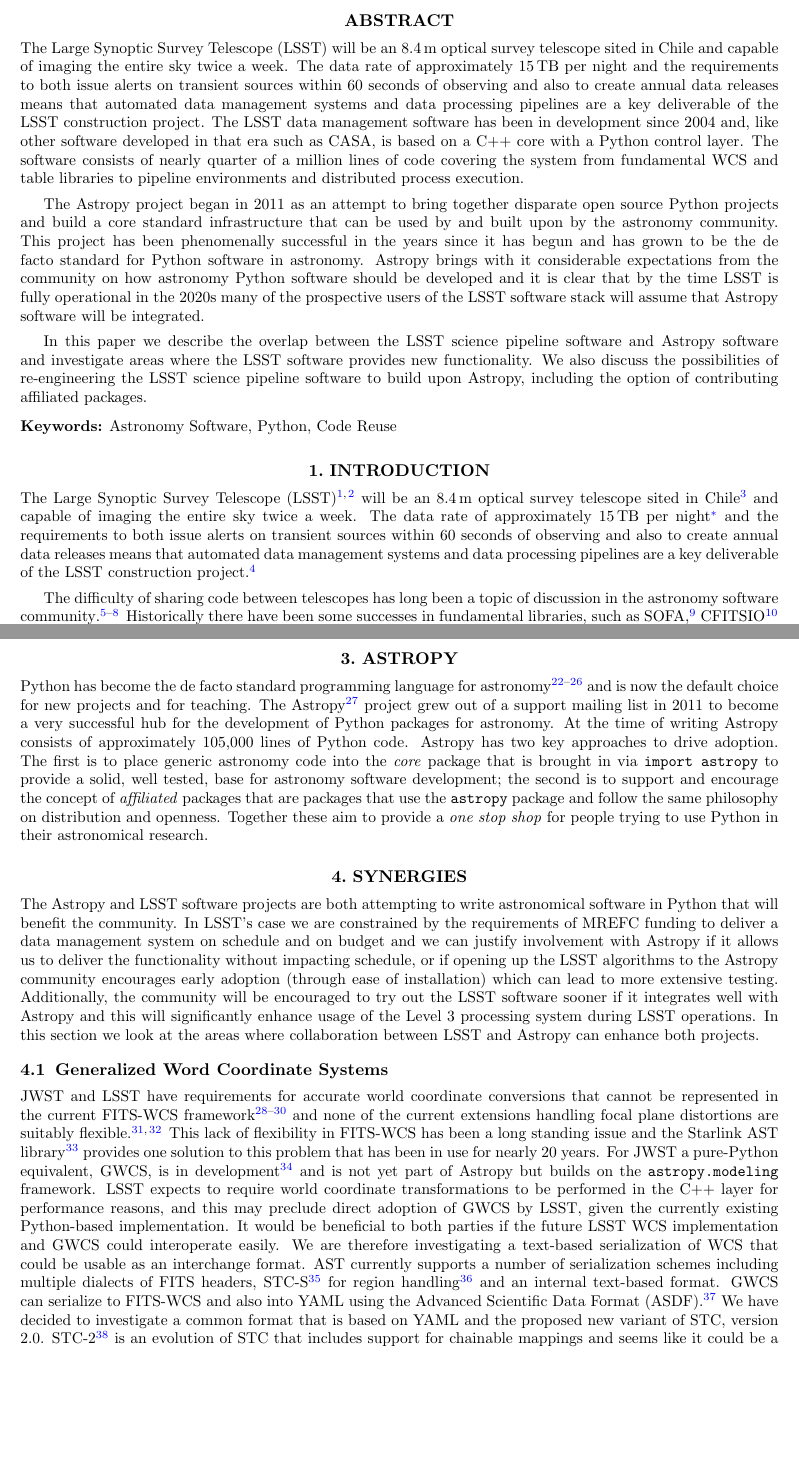
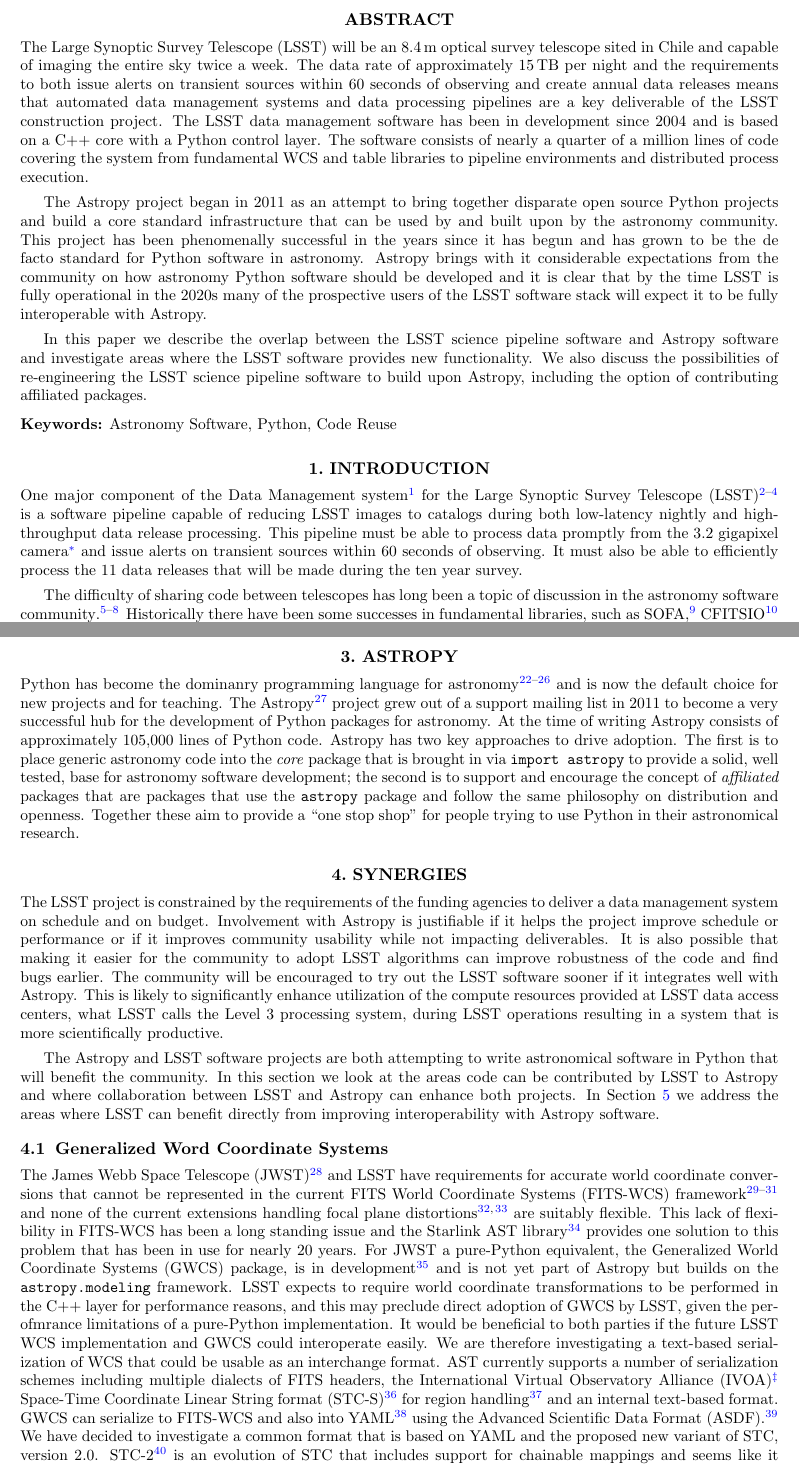
Before and after one commit to lsst-dm/spie-2016-dm-astropy, a LaTeX paper (SPIE2016-9913-16/9913-16.tex, which reads SPIE2016-9913-16/lsst-astropy.bib): two parts of pages 1 and 3 of 11, joined at a grey line, cut so that both start at the same text, the shorter picture padded with empty space. Compiled offline with pdfLaTeX.

Commit message:
Some fixes following comments on pull request

```diff
--- a/SPIE2016-9913-16/9913-16.tex
+++ b/SPIE2016-9913-16/9913-16.tex
@@ -7,6 +7,7 @@
 \newcommand{\procspie}{Proc.\ SPIE}
 \newcommand{\aspconf}{ASP Conf.\ Ser.}
 \newcommand{\qjras}{QJRAS}
+\newcommand{\ssr}{Space Science Reviews}
 
 \newcommand{\ascl}[1]{\href{http://www.ascl.net/#1}{ascl:#1}}
 \newcommand{\arxiv}[1]{\href{http://arxiv.org/abs/#1}{arXiv:#1}}
@@ -41,13 +42,13 @@
 
 \begin{abstract}
   The Large Synoptic Survey Telescope (LSST) will be an 8.4\,m optical survey telescope sited in Chile and capable of imaging the entire sky twice a week.
-  The data rate of approximately 15\,TB per night and the requirements to both issue alerts on transient sources within 60 seconds of observing and also to create annual data releases means that automated data management systems and data processing pipelines are a key deliverable of the LSST construction project.
-  The LSST data management software has been in development since 2004 and, like other software developed in that era such as CASA, is based on a C++ core with a Python control layer.
-  The software consists of nearly quarter of a million lines of code covering the system from fundamental WCS and table libraries to pipeline environments and distributed process execution.
+  The data rate of approximately 15\,TB per night and the requirements to both issue alerts on transient sources within 60 seconds of observing and create annual data releases means that automated data management systems and data processing pipelines are a key deliverable of the LSST construction project.
+  The LSST data management software has been in development since 2004 and is based on a C++ core with a Python control layer.
+  The software consists of nearly a quarter of a million lines of code covering the system from fundamental WCS and table libraries to pipeline environments and distributed process execution.
 
   The Astropy project began in 2011 as an attempt to bring together disparate open source Python projects and build a core standard infrastructure that can be used by and built upon by the astronomy community.
   This project has been phenomenally successful in the years since it has begun and has grown to be the de facto standard for Python software in astronomy.
-  Astropy brings with it considerable expectations from the community on how astronomy Python software should be developed and it is clear that by the time LSST is fully operational in the 2020s many of the prospective users of the LSST software stack will assume that Astropy software will be integrated.
+  Astropy brings with it considerable expectations from the community on how astronomy Python software should be developed and it is clear that by the time LSST is fully operational in the 2020s many of the prospective users of the LSST software stack will expect it to be fully interoperable with Astropy.
 
   In this paper we describe the overlap between the LSST science pipeline software and Astropy software and investigate areas where the LSST software provides new functionality.
   We also discuss the possibilities of re-engineering the LSST science pipeline software to build upon Astropy, including the option of contributing affiliated packages.
@@ -59,8 +60,9 @@
 \section{INTRODUCTION}
 \label{sec:intro}  % \label{} allows reference to this section
 
-The Large Synoptic Survey Telescope (LSST)\cite{2008arXiv0805.2366I,2016SPIE-Kahn} will be an 8.4\,m optical survey telescope sited in Chile\cite{2014SPIE.9145E..1AG} and capable of imaging the entire sky twice a week.
-The data rate of approximately 15\,TB per night\footnote{See \url{http://lsst.org/scientists/keynumbers} for additional numbers.} and the requirements to both issue alerts on transient sources within 60 seconds of observing and also to create annual data releases means that automated data management systems and data processing pipelines are a key deliverable of the LSST construction project\cite{2016_adassxxv_O3-1}.
+One major component of the Data Management system\cite{2016_adassxxv_O3-1} for the Large Synoptic Survey Telescope (LSST)\cite{2008arXiv0805.2366I,2016SPIE-Kahn,2014SPIE.9145E..1AG} is a software pipeline capable of reducing LSST images to catalogs during both low-latency nightly and high-throughput data release processing.
+This pipeline must be able to process data promptly from the 3.2~gigapixel camera\footnote{This equates to approximately 15\,TB per night. See \url{http://lsst.org/scientists/keynumbers} for additional numbers.} and issue alerts on transient sources within 60 seconds of observing.
+It must also be able to efficiently process the 11 data releases that will be made during the ten year survey.
 
 The difficulty of sharing code between telescopes has long been a topic of discussion in the astronomy software community\cite{1998ASPC..145..142M,1999ASPC..172...11E,2001ASSL..266..163S,2002SPIE.4844..321E}.
 Historically there have been some successes in fundamental libraries, such as SOFA\cite{2011SchpJ...611404H}, CFITSIO\cite{1999ASPC..172..487P} and wcslib\cite{2011ascl.soft08003C}, and in environments, such as IRAF\cite{1986SPIE..627..733T}, AIPS\cite{1996ASPC..101...37V} and Starlink\cite{1982QJRAS..23..485D}.
@@ -109,30 +111,35 @@
 
 \section{Astropy}
 
-Python has become the de facto standard programming language for astronomy\cite{2000ASPC..216...59G,2006ASPC..351..343H,2006ASPC..351..497K,2011ASPC..442..425G,2012SPIE.8451E..02J} and is now the default choice for new projects and for teaching.
+Python has become the dominanry programming language for astronomy\cite{2000ASPC..216...59G,2006ASPC..351..343H,2006ASPC..351..497K,2011ASPC..442..425G,2012SPIE.8451E..02J} and is now the default choice for new projects and for teaching.
 The Astropy\cite{2013A&A...558A..33A} project grew out of a support mailing list in 2011 to become a very successful hub for the development of Python packages for astronomy.
 At the time of writing Astropy consists of approximately 105,000 lines of Python code.
 Astropy has two key approaches to drive adoption.
 The first is to place generic astronomy code into the \emph{core} package that is brought in via \texttt{import astropy} to provide a solid, well tested, base for astronomy software development; the second is to support and encourage the concept of \emph{affiliated} packages that are packages that use the \texttt{astropy} package and follow the same philosophy on distribution and openness.
-Together these aim to provide a \emph{one stop shop} for people trying to use Python in their astronomical research.
+Together these aim to provide a ``one stop shop'' for people trying to use Python in their astronomical research.
 
 \section{Synergies}
 
+The LSST project is constrained by the requirements of the funding agencies to deliver a data management system on schedule and on budget.
+Involvement with Astropy is justifiable if it helps the project improve schedule or performance or if it improves community usability while not impacting deliverables.
+It is also possible that making it easier for the community to adopt LSST algorithms can improve robustness of the code and find bugs earlier.
+The community will be encouraged to try out the LSST software sooner if it integrates well with Astropy.
+This is likely to significantly enhance utilization of the compute resources provided at LSST data access centers, what LSST calls the Level 3 processing system, during LSST operations resulting in a system that is more scientifically productive.
+
 The Astropy and LSST software projects are both attempting to write astronomical software in Python that will benefit the community.
-In LSST's case we are constrained by the requirements of MREFC funding to deliver a data management system on schedule and on budget and we can justify involvement with Astropy if it allows us to deliver the functionality without impacting schedule, or if opening up the LSST algorithms to the Astropy community encourages early adoption (through ease of installation) which can lead to more extensive testing.
-Additionally, the community will be encouraged to try out the LSST software sooner if it integrates well with Astropy and this will significantly enhance usage of the Level 3 processing system during LSST operations.
-In this section we look at the areas where collaboration between LSST and Astropy can enhance both projects.
+In this section we look at the areas code can be contributed by LSST to Astropy and where collaboration between LSST and Astropy can enhance both projects.
+In Section~\ref{sec:lsstmods} we address the areas where LSST can benefit directly from improving interoperability with Astropy software.
 
 \subsection{Generalized Word Coordinate Systems}
 
-JWST and LSST have requirements for accurate world coordinate conversions that cannot be represented in the current FITS-WCS framework\cite{2013ASPC..475...49H,2002A&A...395.1077C,2015A&C....12..133T} and none of the current extensions handling focal plane distortions are suitably flexible\cite{2012SPIE.8451E..1MS,2012tpv}.
+The James Webb Space Telescope (JWST)\cite{2006SSRv..123..485G} and LSST have requirements for accurate world coordinate conversions that cannot be represented in the current FITS World Coordinate Systems (FITS-WCS) framework\cite{2013ASPC..475...49H,2002A&A...395.1077C,2015A&C....12..133T} and none of the current extensions handling focal plane distortions\cite{2012SPIE.8451E..1MS,2012tpv} are suitably flexible.
 This lack of flexibility in FITS-WCS has been a long standing issue and the Starlink AST library\cite{Berry201633} provides one solution to this problem that has been in use for nearly 20 years.
-For JWST a pure-Python equivalent, GWCS, is in development\cite{2016_P028_adassxxv} and is not yet part of Astropy but builds on the \texttt{astropy.modeling} framework.
-LSST expects to require world coordinate transformations to be performed in the C++ layer for performance reasons, and this may preclude direct adoption of GWCS by LSST, given the currently existing Python-based implementation.
+For JWST a pure-Python equivalent, the Generalized World Coordinate Systems (GWCS) package, is in development\cite{2016_P028_adassxxv} and is not yet part of Astropy but builds on the \texttt{astropy.modeling} framework.
+LSST expects to require world coordinate transformations to be performed in the C++ layer for performance reasons, and this may preclude direct adoption of GWCS by LSST, given the perofmrance limitations of a pure-Python implementation.
 It would be beneficial to both parties if the future LSST WCS implementation and GWCS could interoperate easily.
 We are therefore investigating a text-based serialization of WCS that could be usable as an interchange format.
-AST currently supports a number of serialization schemes including multiple dialects of FITS headers, STC-S\cite{2007ivoa.spec.1030R} for region handling\cite{2010ASPC..434..213B} and an internal text-based format.
-GWCS can serialize to FITS-WCS and also into YAML using the Advanced Scientific Data Format (ASDF)\cite{2015A&C....12..240G}.
+AST currently supports a number of serialization schemes including multiple dialects of FITS headers, the International Virtual Observatory Alliance (IVOA)\footnote{\url{http://www.ivoa.net}} Space-Time Coordinate Linear String format (STC-S)\cite{2007ivoa.spec.1030R} for region handling\cite{2010ASPC..434..213B} and an internal text-based format.
+GWCS can serialize to FITS-WCS and also into YAML\cite{2009yaml} using the Advanced Scientific Data Format (ASDF)\cite{2015A&C....12..240G}.
 We have decided to investigate a common format that is based on YAML and the proposed new variant of STC, version 2.0.
 STC-2\cite{2015ivoaSTC2} is an evolution of STC that includes support for chainable mappings and seems like it could be a suitable starting point for this investigation.
 Both the Astropy and IVOA communities would benefit if such a standard could be established and it could be a significant factor in bringing together the competing distortion models currently in use in the FITS community.
--- a/SPIE2016-9913-16/lsst-astropy.bib
+++ b/SPIE2016-9913-16/lsst-astropy.bib
@@ -169,3 +169,6 @@
   publisher =    {Elsevier}
 }
 
+@ARTICLE{2006SSRv..123..485G,
+   author = {{Gardner}, J.~P. and others},
+    title = "{The James Webb Space Telescope}",
@@ -171,0 +178 @@
+     year = 2006,
```
Also changed, not shown: SPIE2016-9913-16/9913-16.tex (10 more changed lines), SPIE2016-9913-16/lsst-astropy.bib (20 more changed lines).
